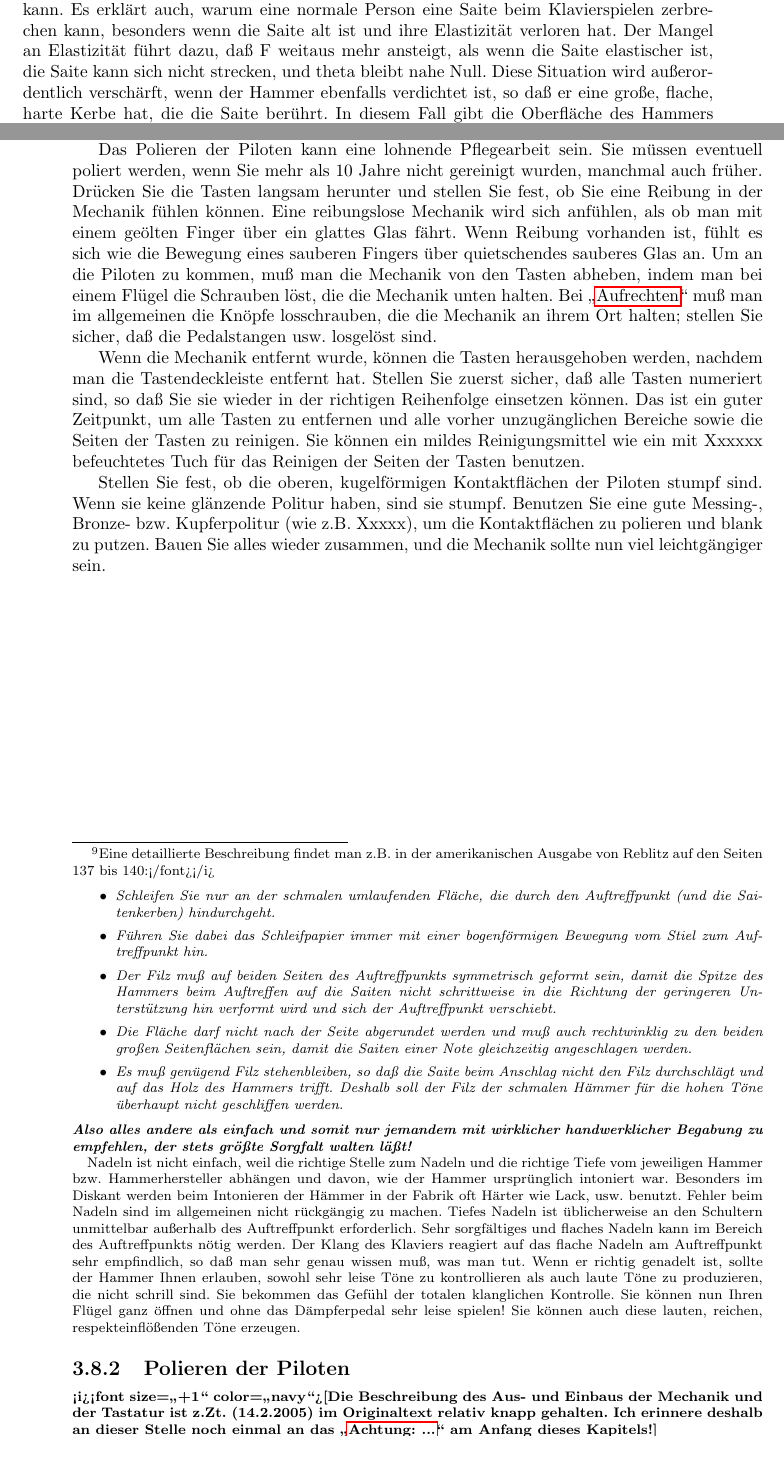
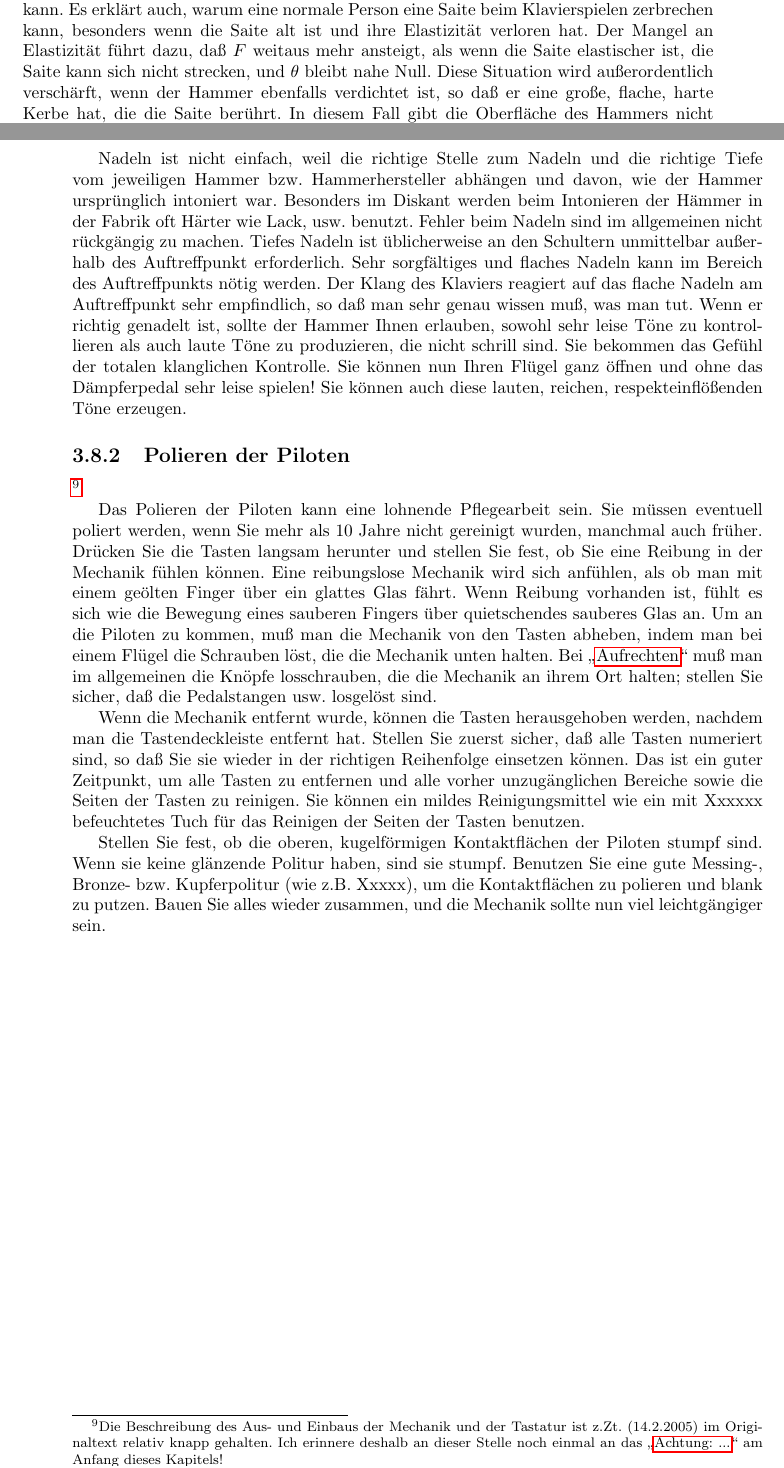
Before and after one commit to Meisterschueler/meisterschueler-misc, a LaTeX book (books/chang/main.tex, which reads books/chang/c27.tex): two parts of pages 198 and 199 of 213, joined at a grey line, cut so that both start at the same text. Compiled offline with pdfLaTeX.

Commit message:
Gleichungen eingestellt. Footnotes irgendwie defekt

```diff
--- a/books/chang/c27.tex
+++ b/books/chang/c27.tex
@@ -51,10 +51,10 @@ In der Realität geschieht folgendes: F steigt in Richtung unendlich an, irgend
 
 Diese Vervielfachung der Kraft erklärt, warum ein kleines Kind auf einem Klavier trotz der mehreren hundert Pfund Spannung auf den Saiten einen ziemlich lauten Ton erzeugen kann.
 Es erklärt auch, warum eine normale Person eine Saite beim Klavierspielen zerbrechen kann, besonders wenn die Saite alt ist und ihre Elastizität verloren hat.
-Der Mangel an Elastizität führt dazu, daß F weitaus mehr ansteigt, als wenn die Saite elastischer ist, die Saite kann sich nicht strecken, und theta bleibt nahe Null.
+Der Mangel an Elastizität führt dazu, daß $F$ weitaus mehr ansteigt, als wenn die Saite elastischer ist, die Saite kann sich nicht strecken, und $\theta$ bleibt nahe Null.
 Diese Situation wird außerordentlich verschärft, wenn der Hammer ebenfalls verdichtet ist, so daß er eine große, flache, harte Kerbe hat, die die Saite berührt.
 In diesem Fall gibt die Oberfläche des Hammers nicht nach, und die anfängliche Kraft \enquote{f} in der obigen Gleichung wird sehr groß.
-Da das bei einem verdichteten Hammer alles nahe theta = 0 geschieht, wird der Vervielfachungsfaktor der Kraft ebenfalls vergrößert.
+Da das bei einem verdichteten Hammer alles nahe $\theta = 0$ geschieht, wird der Vervielfachungsfaktor der Kraft ebenfalls vergrößert.
 Das Resultat ist eine gebrochene Saite.
 
 Die obige Berechnung ist eine starke Vereinfachung und nur qualitativ richtig.
@@ -94,17 +94,18 @@ Die Schleifbewegung muß in der Ebene des Hammers ausgeführt werden; schleifen
 Es besteht fast nie die Notwendigkeit den Auftreffpunkt zu schleifen.
 Lassen Sie deshalb ungefähr 2 mm vom Zentrum des Auftreffpunkts unberührt.
 
-\footnote{Eine detaillierte Beschreibung findet man z.B. in der amerikanischen Ausgabe von Reblitz auf den Seiten 137 bis 140:</font></i>
-
-\begin{itemize}
-\item \textit{Schleifen Sie nur an der schmalen umlaufenden Fläche, die durch den Auftreffpunkt (und die Saitenkerben) hindurchgeht.}
-\item \textit{Führen Sie dabei das Schleifpapier immer mit einer bogenförmigen Bewegung vom Stiel zum Auftreffpunkt hin.}
-\item \textit{Der Filz muß auf beiden Seiten des Auftreffpunkts symmetrisch geformt sein, damit die Spitze des Hammers beim Auftreffen auf die Saiten nicht schrittweise in die Richtung der geringeren Unterstützung hin verformt wird und sich der Auftreffpunkt verschiebt.}
-\item \textit{Die Fläche darf nicht nach der Seite abgerundet werden und muß auch rechtwinklig zu den beiden großen Seitenflächen sein, damit die Saiten einer Note gleichzeitig angeschlagen werden.}
-\item \textit{Es muß genügend Filz stehenbleiben, so daß die Saite beim Anschlag nicht den Filz durchschlägt und auf das Holz des Hammers trifft.
-Deshalb soll der Filz der schmalen Hämmer für die hohen Töne überhaupt nicht geschliffen werden.}
- \end{itemize}
-\textit{\textbf{Also alles andere als einfach und somit nur jemandem mit wirklicher handwerklicher Begabung zu empfehlen, der stets größte Sorgfalt walten läßt!}}
+%\footnote{Eine detaillierte Beschreibung findet man z.B. in der amerikanischen Ausgabe von Reblitz auf den Seiten 137 bis 140:
+%
+%\begin{itemize}
+%\item \textit{Schleifen Sie nur an der schmalen umlaufenden Fläche, die durch den Auftreffpunkt (und die Saitenkerben) hindurchgeht.}
+%\item \textit{Führen Sie dabei das Schleifpapier immer mit einer bogenförmigen Bewegung vom Stiel zum Auftreffpunkt hin.}
+%\item \textit{Der Filz muß auf beiden Seiten des Auftreffpunkts symmetrisch geformt sein, damit die Spitze des Hammers beim Auftreffen auf die Saiten nicht schrittweise in die Richtung der geringeren Unterstützung hin verformt wird und sich der Auftreffpunkt verschiebt.}
+%\item \textit{Die Fläche darf nicht nach der Seite abgerundet werden und muß auch rechtwinklig zu den beiden großen Seitenflächen sein, damit die Saiten einer Note gleichzeitig angeschlagen werden.}
+%\item \textit{Es muß genügend Filz stehenbleiben, so daß die Saite beim Anschlag nicht den Filz durchschlägt und auf das Holz des Hammers trifft.
+%Deshalb soll der Filz der schmalen Hämmer für die hohen Töne überhaupt nicht geschliffen werden.}
+%\end{itemize}
+%
+%\textit{\textbf{Also alles andere als einfach und somit nur jemandem mit wirklicher handwerklicher Begabung zu empfehlen, der stets größte Sorgfalt walten läßt!}}
 
 Nadeln ist nicht einfach, weil die richtige Stelle zum Nadeln und die richtige Tiefe vom jeweiligen Hammer bzw. Hammerhersteller abhängen und davon, wie der Hammer ursprünglich intoniert war.
 Besonders im Diskant werden beim Intonieren der Hämmer in der Fabrik oft Härter wie Lack, usw. benutzt.
@@ -121,8 +122,8 @@ Sie können auch diese lauten, reichen, respekteinflößenden Töne erzeugen.
 \hypertarget{c2_7b}{}
 \subsection{Polieren der Piloten}\hypertarget{c2_7_pilo}{}
 
-\textbf{<i><font size=\enquote{+1} color=\enquote{navy}>[Die Beschreibung des  Aus- und Einbaus der Mechanik und der Tastatur ist z.Zt. (14.2.2005) im Originaltext relativ knapp gehalten.
-Ich erinnere deshalb an dieser Stelle noch einmal an das \enquote{\hyperlink{c2_1}{Achtung: ...}} am Anfang dieses Kapitels!]}}
+\footnote{Die Beschreibung des  Aus- und Einbaus der Mechanik und der Tastatur ist z.Zt. (14.2.2005) im Originaltext relativ knapp gehalten.
+Ich erinnere deshalb an dieser Stelle noch einmal an das \enquote{\hyperlink{c2_1}{Achtung: ...}} am Anfang dieses Kapitels!}
 
 Das Polieren der Piloten kann eine lohnende Pflegearbeit sein.
 Sie müssen eventuell poliert werden, wenn Sie mehr als 10 Jahre nicht gereinigt wurden, manchmal auch früher.
```
Also changed, not shown: books/chang/c27.tex (14 more changed lines).
